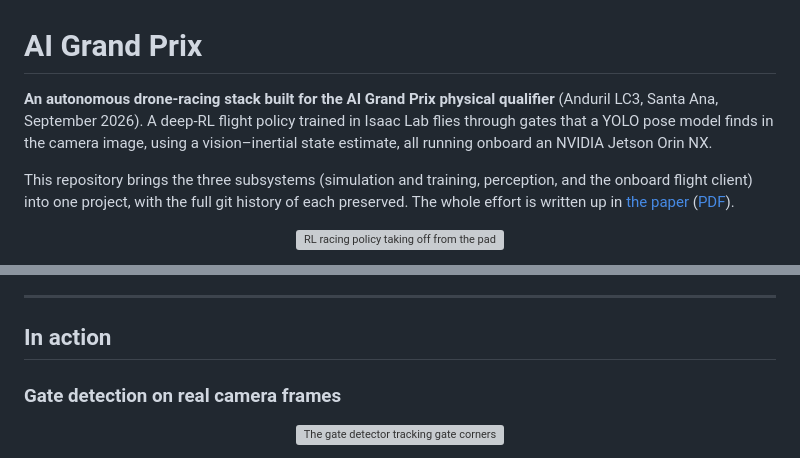
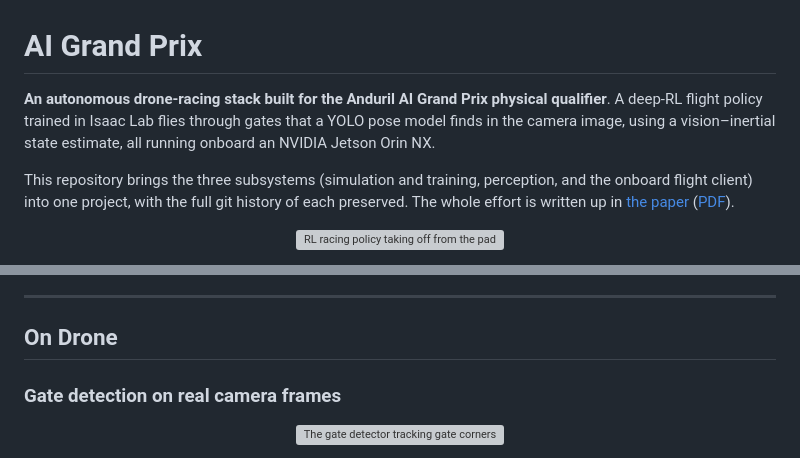
Before and after one commit to Etienne-Sasenarine/AI-Grand-Prix, a Markdown page: README.md, 2 parts joined by grey strips. Rendered like a GitHub page; grey boxes are pictures that could not be loaded.

```diff
--- a/README.md
+++ b/README.md
@@ -1,6 +1,6 @@
 # AI Grand Prix
 
-**An autonomous drone-racing stack built for the AI Grand Prix physical qualifier** (Anduril LC3, Santa Ana, September 2026). A deep-RL flight policy trained in Isaac Lab flies through gates that a YOLO pose model finds in the camera image, using a vision–inertial state estimate, all running onboard an NVIDIA Jetson Orin NX.
+**An autonomous drone-racing stack built for the Anduril AI Grand Prix physical qualifier**. A deep-RL flight policy trained in Isaac Lab flies through gates that a YOLO pose model finds in the camera image, using a vision–inertial state estimate, all running onboard an NVIDIA Jetson Orin NX.
 
 This repository brings the three subsystems (simulation and training, perception, and the onboard flight client) into one project, with the full git history of each preserved. The whole effort is written up in [the paper](docs/paper/paper.md) ([PDF](docs/paper/paper.pdf)).
 
@@ -22,7 +22,7 @@ This repository brings the three subsystems (simulation and training, perception
 
 ---
 
-## In action
+## On Drone
 
 ### Gate detection on real camera frames
 
```
